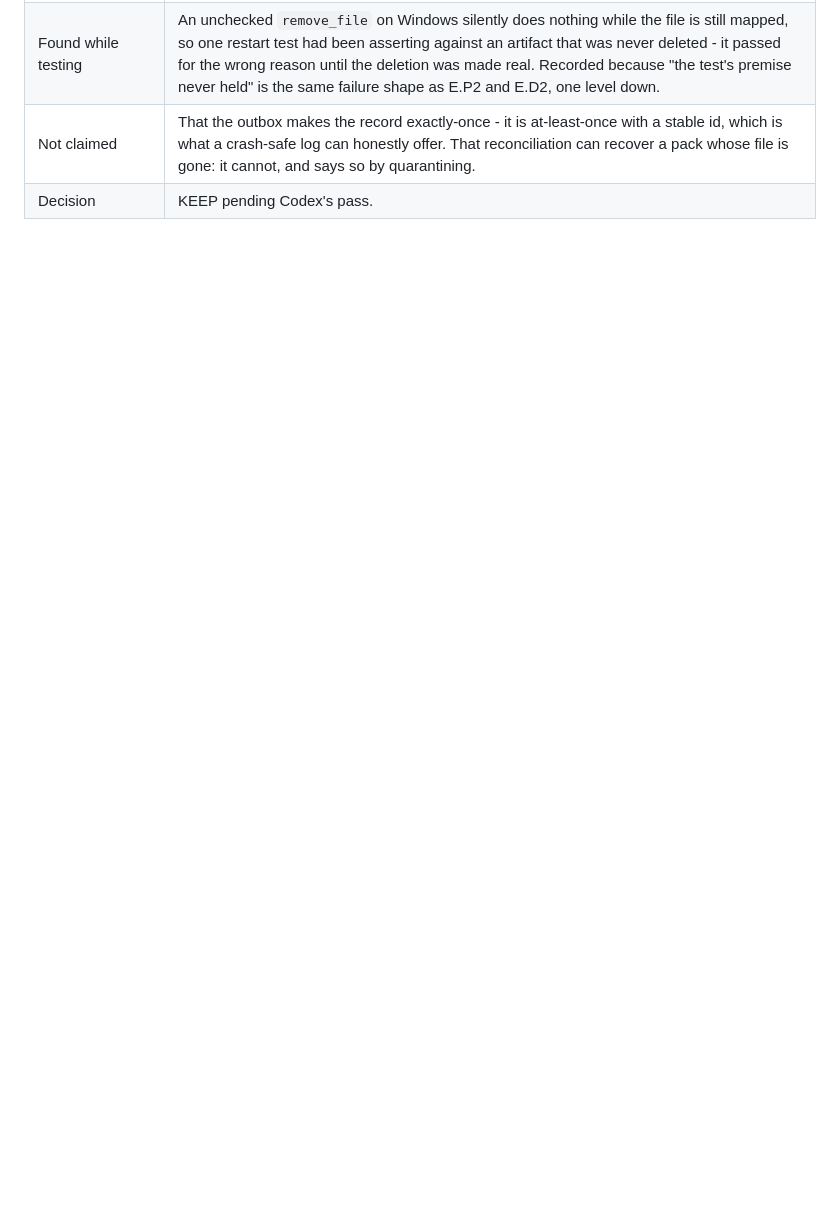
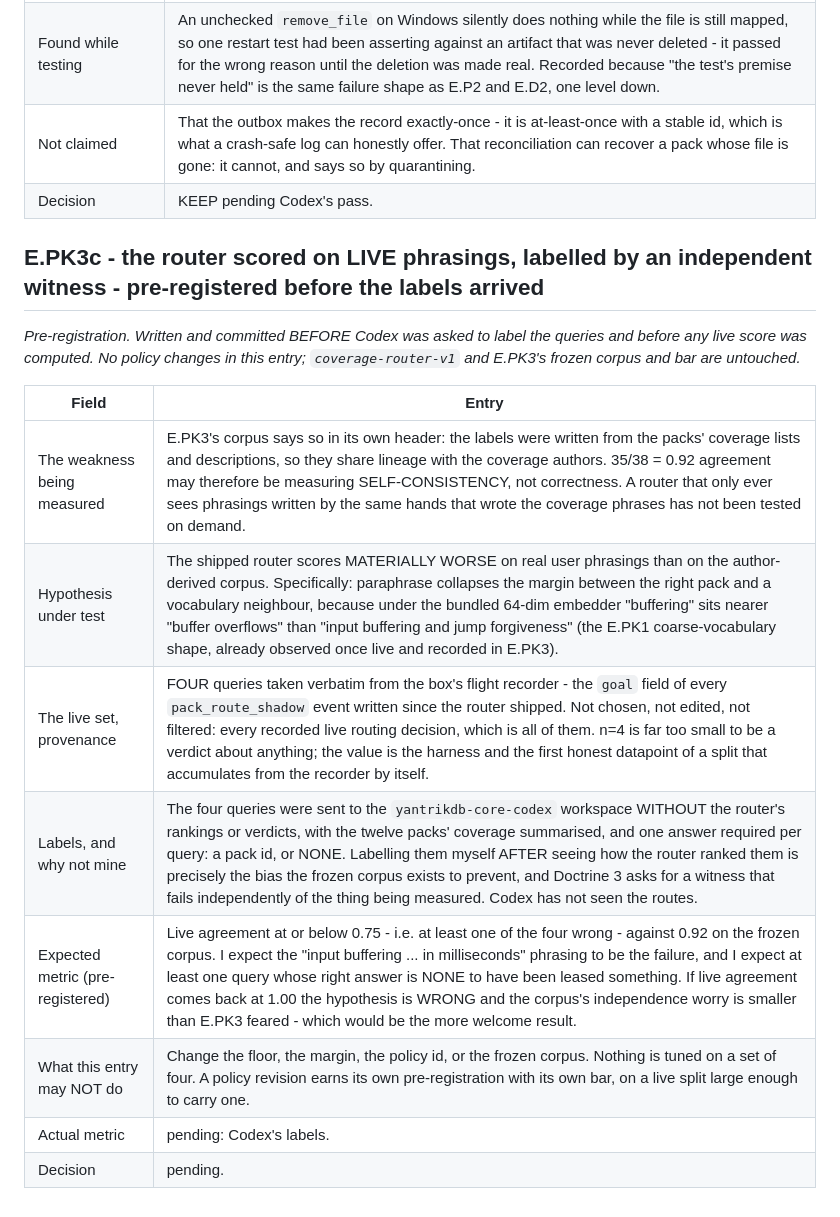
Before and after one commit to yantrikos/yantrik-mind, a Markdown page: docs/PHASE2_EXPERIMENT_LEDGER.md, the part around the change. GitHub-like rendering; blank space fills up the shorter version.

Commit message:
ledger: E.PK3c pre-registered — the router scored on live phrasings, labelled by an independent witness
Written and committed BEFORE Codex was asked to label the four queries and
before any live score was computed, so the comparison is pre-registered rather
than reconstructed.

The corpus admits in its own header that its labels share lineage with the
coverage authors; 35/38 may be self-consistency rather than correctness. The
live set is every pack_route_shadow goal the box has recorded since the router
shipped — four, verbatim, unfiltered. Codex labels them without seeing the
routes, because labelling them myself after seeing the rankings is the exact
bias the frozen corpus exists to prevent (Doctrine 3).

Expectation on record: live agreement <= 0.75 against 0.92 on the corpus, with
the 'input buffering ... in milliseconds' phrasing the likely failure. If it
comes back 1.00 the hypothesis is wrong, which is the more welcome result.

Nothing may be tuned on a set of four: policy, floor, margin and the frozen
corpus are untouched by this entry.

```diff
--- a/docs/PHASE2_EXPERIMENT_LEDGER.md
+++ b/docs/PHASE2_EXPERIMENT_LEDGER.md
@@ -609,3 +609,18 @@ defects on 2026-08-25 and would otherwise survive only as commit messages.*
 | Found while testing | An unchecked `remove_file` on Windows silently does nothing while the file is still mapped, so one restart test had been asserting against an artifact that was never deleted - it passed for the wrong reason until the deletion was made real. Recorded because "the test's premise never held" is the same failure shape as E.P2 and E.D2, one level down. |
 | Not claimed | That the outbox makes the record exactly-once - it is at-least-once with a stable id, which is what a crash-safe log can honestly offer. That reconciliation can recover a pack whose file is gone: it cannot, and says so by quarantining. |
 | Decision | KEEP pending Codex's pass. |
+
+## E.PK3c - the router scored on LIVE phrasings, labelled by an independent witness - pre-registered before the labels arrived
+
+*Pre-registration. Written and committed BEFORE Codex was asked to label the queries and before any live score was computed. No policy changes in this entry; `coverage-router-v1` and E.PK3's frozen corpus and bar are untouched.*
+
+| Field | Entry |
+|---|---|
+| The weakness being measured | E.PK3's corpus says so in its own header: the labels were written from the packs' coverage lists and descriptions, so they share lineage with the coverage authors. 35/38 = 0.92 agreement may therefore be measuring SELF-CONSISTENCY, not correctness. A router that only ever sees phrasings written by the same hands that wrote the coverage phrases has not been tested on demand. |
+| Hypothesis under test | The shipped router scores MATERIALLY WORSE on real user phrasings than on the author-derived corpus. Specifically: paraphrase collapses the margin between the right pack and a vocabulary neighbour, because under the bundled 64-dim embedder "buffering" sits nearer "buffer overflows" than "input buffering and jump forgiveness" (the E.PK1 coarse-vocabulary shape, already observed once live and recorded in E.PK3). |
+| The live set, provenance | FOUR queries taken verbatim from the box's flight recorder - the `goal` field of every `pack_route_shadow` event written since the router shipped. Not chosen, not edited, not filtered: every recorded live routing decision, which is all of them. n=4 is far too small to be a verdict about anything; the value is the harness and the first honest datapoint of a split that accumulates from the recorder by itself. |
+| Labels, and why not mine | The four queries were sent to the `yantrikdb-core-codex` workspace WITHOUT the router's rankings or verdicts, with the twelve packs' coverage summarised, and one answer required per query: a pack id, or NONE. Labelling them myself AFTER seeing how the router ranked them is precisely the bias the frozen corpus exists to prevent, and Doctrine 3 asks for a witness that fails independently of the thing being measured. Codex has not seen the routes. |
+| Expected metric (pre-registered) | Live agreement at or below 0.75 - i.e. at least one of the four wrong - against 0.92 on the frozen corpus. I expect the "input buffering ... in milliseconds" phrasing to be the failure, and I expect at least one query whose right answer is NONE to have been leased something. If live agreement comes back at 1.00 the hypothesis is WRONG and the corpus's independence worry is smaller than E.PK3 feared - which would be the more welcome result. |
+| What this entry may NOT do | Change the floor, the margin, the policy id, or the frozen corpus. Nothing is tuned on a set of four. A policy revision earns its own pre-registration with its own bar, on a live split large enough to carry one. |
+| Actual metric | pending: Codex's labels. |
+| Decision | pending. |
```
